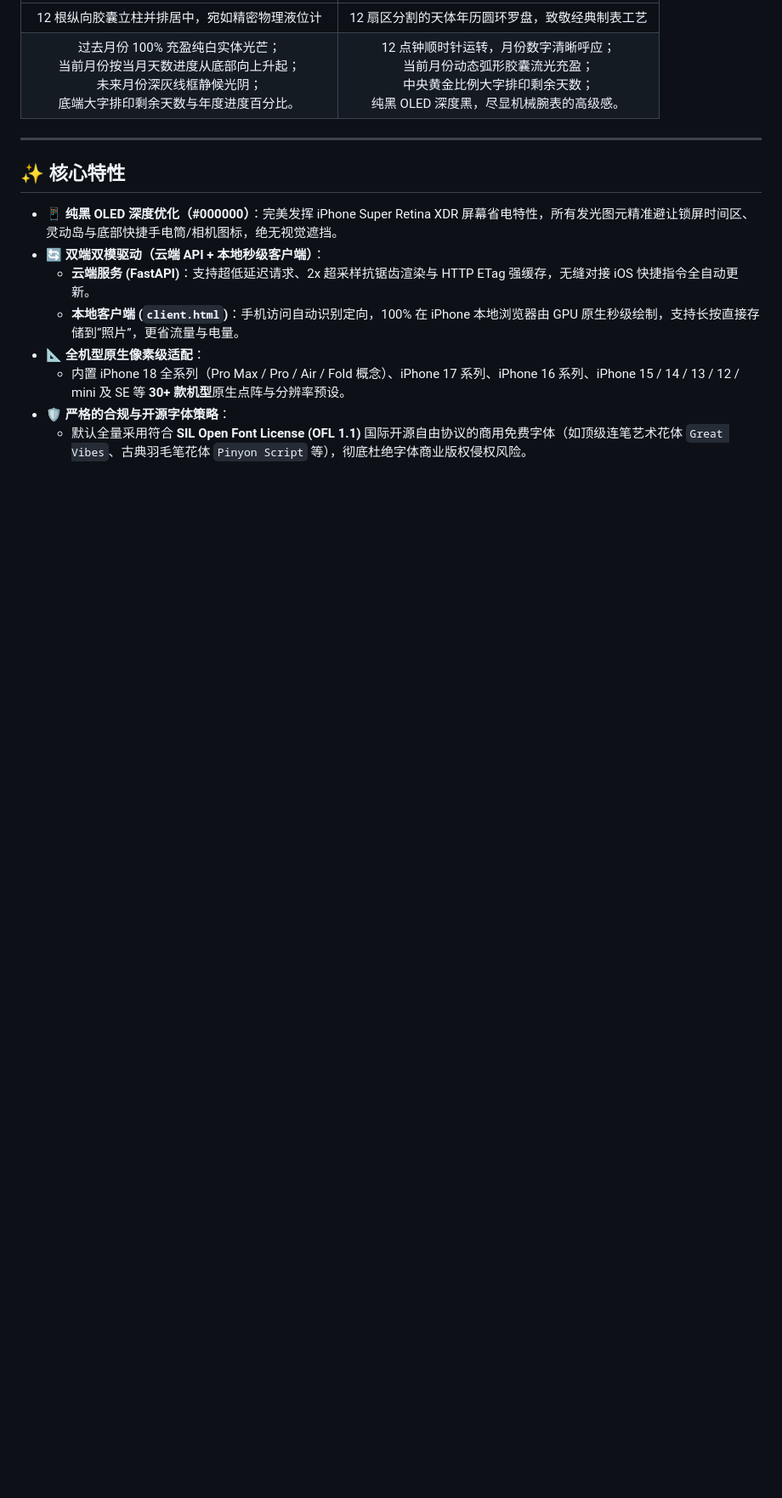
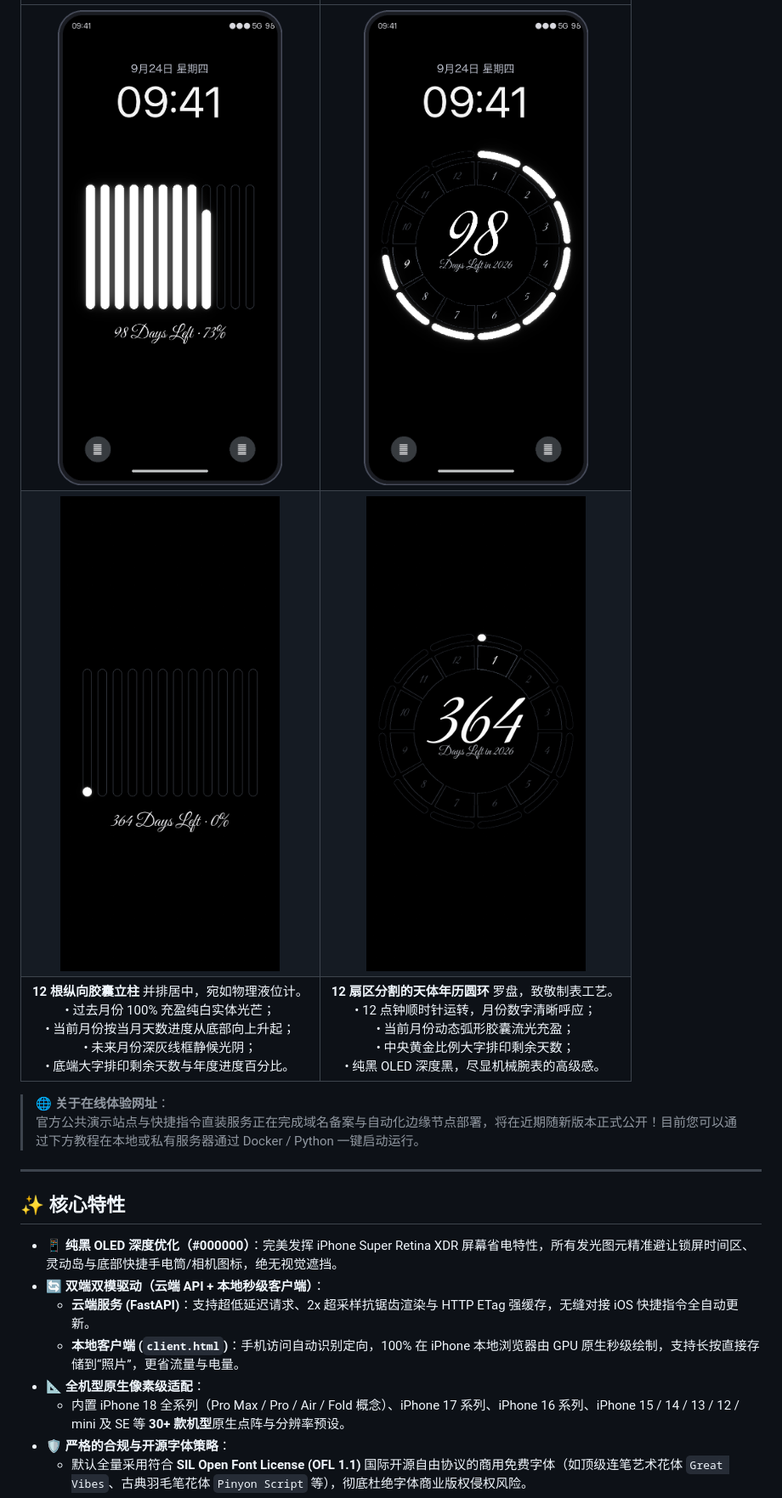
Before and after one commit to NeverRookie/PillarDial-Wall-, a Markdown page: README.md, the part around the change printed below. Shown: that part at 85% size. Rendered like a GitHub page; pictures changed too: assets/showcase_dial.png (added), assets/showcase_pillars.png (added); blank space fills up the shorter version.

Commit message:
docs: add dynamic GIF timelapses and iPhone lockscreen mockups to README

```diff
--- a/README.md
+++ b/README.md
@@ -23,6 +39,10 @@
 | :---: | :---: |
-| 12 根纵向胶囊立柱并排居中，宛如精密物理液位计 | 12 扇区分割的天体年历圆环罗盘，致敬经典制表工艺 |
-| 过去月份 100% 充盈纯白实体光芒；<br>当前月份按当月天数进度从底部向上升起；<br>未来月份深灰线框静候光阴；<br>底端大字排印剩余天数与年度进度百分比。 | 12 点钟顺时针运转，月份数字清晰呼应；<br>当前月份动态弧形胶囊流光充盈；<br>中央黄金比例大字排印剩余天数；<br>纯黑 OLED 深度黑，尽显机械腕表的高级感。 |
+| <img src="assets/showcase_pillars.png" width="360" alt="Style 1 锁屏实机静态效果图" /> | <img src="assets/showcase_dial.png" width="360" alt="Style 3 锁屏实机静态效果图" /> |
+| <img src="static/media/preview_pillars.gif" width="360" alt="Style 1 全年充盈演进动图" /> | <img src="static/media/preview_dial.gif" width="360" alt="Style 3 全年充盈演进动图" /> |
+| **12 根纵向胶囊立柱** 并排居中，宛如物理液位计。<br>• 过去月份 100% 充盈纯白实体光芒；<br>• 当前月份按当月天数进度从底部向上升起；<br>• 未来月份深灰线框静候光阴；<br>• 底端大字排印剩余天数与年度进度百分比。 | **12 扇区分割的天体年历圆环** 罗盘，致敬制表工艺。<br>• 12 点钟顺时针运转，月份数字清晰呼应；<br>• 当前月份动态弧形胶囊流光充盈；<br>• 中央黄金比例大字排印剩余天数；<br>• 纯黑 OLED 深度黑，尽显机械腕表的高级感。 |
+
+> 🌐 **关于在线体验网址**：
+> 官方公共演示站点与快捷指令直装服务正在完成域名备案与自动化边缘节点部署，将在近期随新版本正式公开！目前您可以通过下方教程在本地或私有服务器通过 Docker / Python 一键启动运行。
 
 ---
 
```
Also changed, not shown: other parts of README.md (+19 -3 lines), assets/showcase_comparison.png (added).
